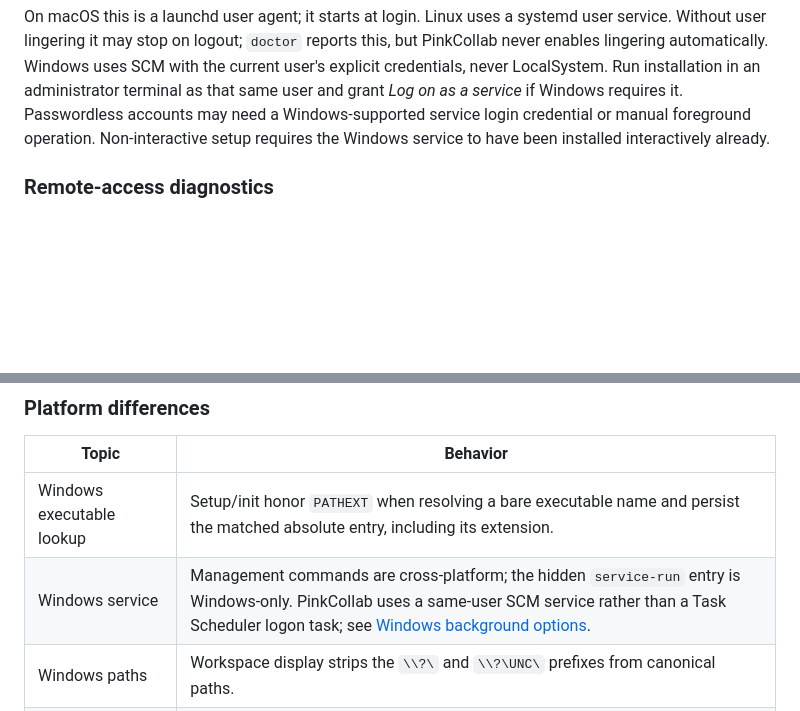
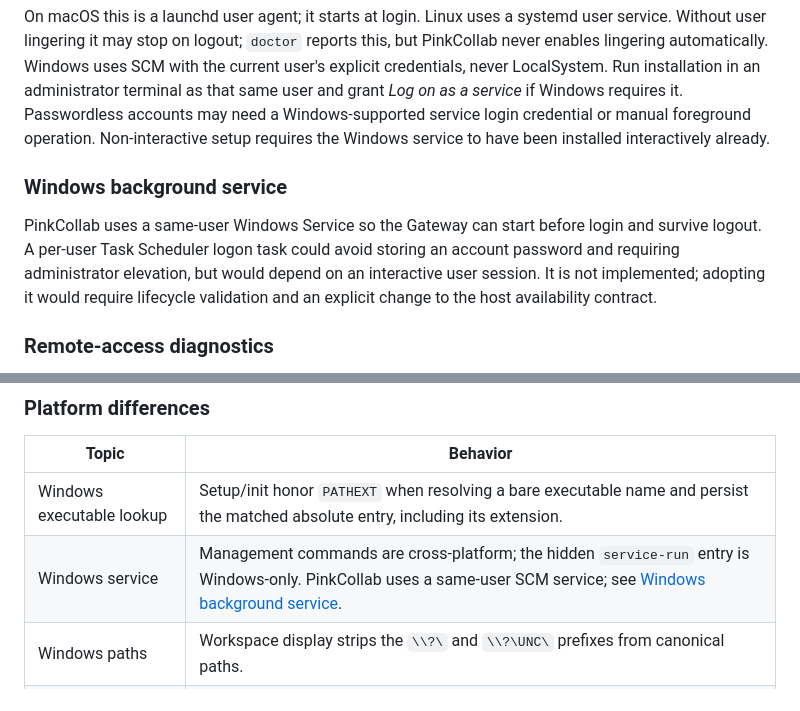
Before and after one commit to 3xian/PinkCollab, a Markdown page: docs/deployment.md, 2 parts joined by grey strips. GitHub-like rendering; blank space fills up the shorter version.

```diff
--- a/docs/deployment.md
+++ b/docs/deployment.md
@@ -85,6 +85,10 @@ pinkcollab service uninstall
 The installer copies the currently executing native binary to a stable user directory, so npm upgrades do not remove the running service. Repeat `service install` after upgrading npm. It preserves the current absolute PATH for OMP launchers and records the data directory; a conflicting installation for another data directory is rejected. Uninstall removes the service registration, leaving configuration, sessions and paired devices intact.
 
 On macOS this is a launchd user agent; it starts at login. Linux uses a systemd user service. Without user lingering it may stop on logout; `doctor` reports this, but PinkCollab never enables lingering automatically. Windows uses SCM with the current user's explicit credentials, never LocalSystem. Run installation in an administrator terminal as that same user and grant *Log on as a service* if Windows requires it. Passwordless accounts may need a Windows-supported service login credential or manual foreground operation. Non-interactive setup requires the Windows service to have been installed interactively already.
+
+### Windows background service
+
+PinkCollab uses a same-user Windows Service so the Gateway can start before login and survive logout. A per-user Task Scheduler logon task could avoid storing an account password and requiring administrator elevation, but would depend on an interactive user session. It is not implemented; adopting it would require lifecycle validation and an explicit change to the host availability contract.
 
 ### Remote-access diagnostics
 
@@ -251,7 +255,7 @@ A completed session whose process has not exited still occupies a slot. Creating
 | Topic | Behavior |
 | --- | --- |
 | Windows executable lookup | Setup/init honor `PATHEXT` when resolving a bare executable name and persist the matched absolute entry, including its extension. |
-| Windows service | Management commands are cross-platform; the hidden `service-run` entry is Windows-only. PinkCollab uses a same-user SCM service rather than a Task Scheduler logon task; see [Windows background options](windows-background-options.md). |
+| Windows service | Management commands are cross-platform; the hidden `service-run` entry is Windows-only. PinkCollab uses a same-user SCM service; see [Windows background service](#windows-background-service). |
 | Windows paths | Workspace display strips the `\\?\` and `\\?\UNC\` prefixes from canonical paths. |
 | Unix permissions | The data directory is created mode `0700`, and new files mode `0600`, on Unix. Windows uses default ACLs. |
 | Stop signals | Unix `serve` stops on SIGINT or SIGTERM. Elsewhere it stops on Ctrl+C. The Windows service also stops on Service Control stop or shutdown. |
```
Also changed, not shown: README.md (+0 -2 lines), docs/windows-background-options.md (deleted, +0 -12 lines).
